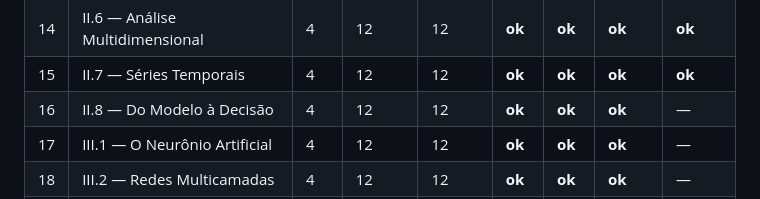
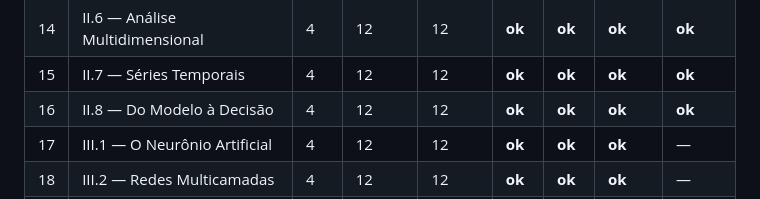
Before and after one commit to GHDaru/machinelearning, a Markdown page: specs/009-livro-v0-completo/progresso.md, the part around the change. Rendered like a GitHub page.

```diff
--- a/specs/009-livro-v0-completo/progresso.md
+++ b/specs/009-livro-v0-completo/progresso.md
@@ -69,7 +69,7 @@ Cada capítulo passa por quatro etapas. `—` não começou · `~` em curso · `
 | 13 | II.5 — Árvores e Ensembles | 4 | 12 | 12 | **ok** | **ok** | **ok** | **ok** |
 | 14 | II.6 — Análise Multidimensional | 4 | 12 | 12 | **ok** | **ok** | **ok** | **ok** |
 | 15 | II.7 — Séries Temporais | 4 | 12 | 12 | **ok** | **ok** | **ok** | **ok** |
-| 16 | II.8 — Do Modelo à Decisão | 4 | 12 | 12 | **ok** | **ok** | **ok** | — |
+| 16 | II.8 — Do Modelo à Decisão | 4 | 12 | 12 | **ok** | **ok** | **ok** | **ok** |
 | 17 | III.1 — O Neurônio Artificial | 4 | 12 | 12 | **ok** | **ok** | **ok** | — |
 | 18 | III.2 — Redes Multicamadas | 4 | 12 | 12 | **ok** | **ok** | **ok** | — |
 | 19 | III.3 — Treinar Redes Profundas | 4 | 12 | 12 | **ok** | **ok** | **ok** | — |
```
Also changed, not shown: CHANGELOG.md (+12 -0 lines), livro/capitulos/ii-8-do-modelo-a-decisao.md (+8 -1 lines).
